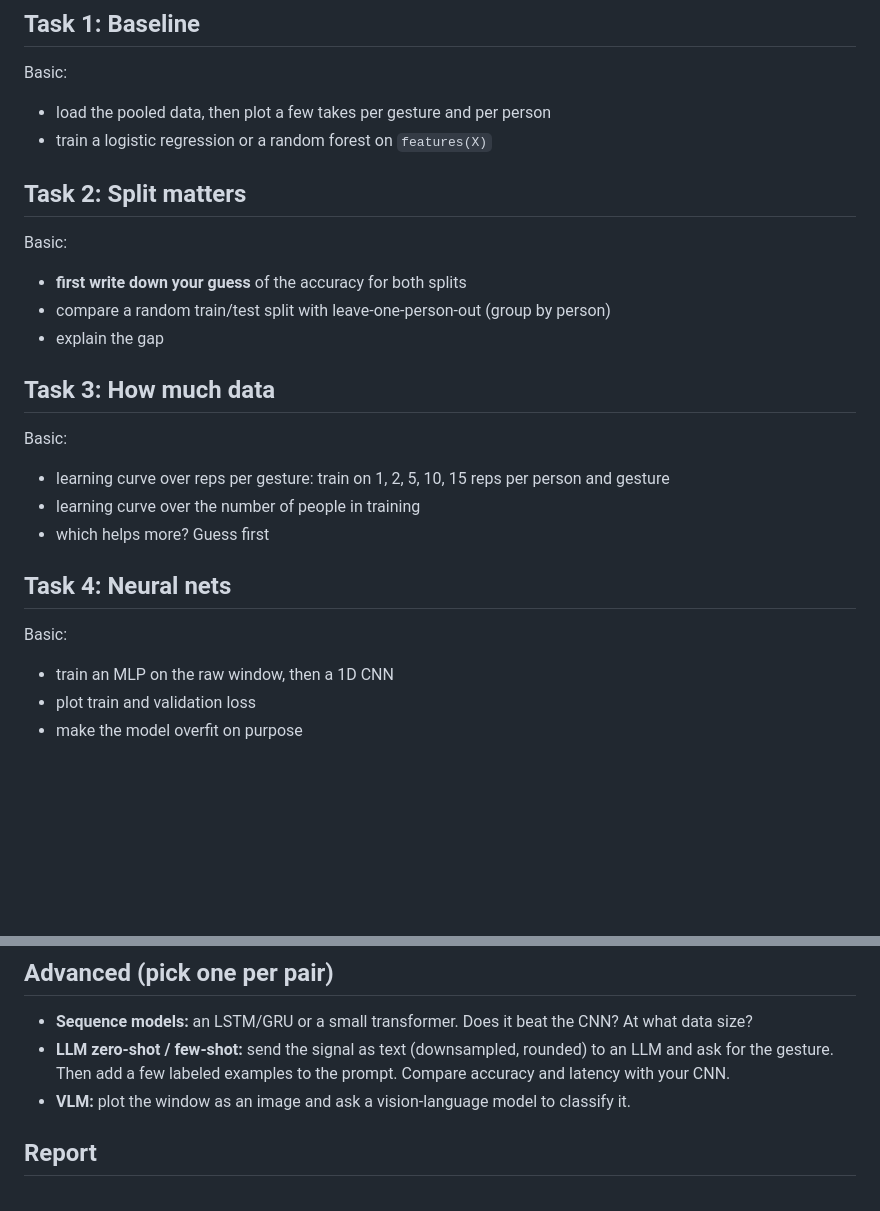
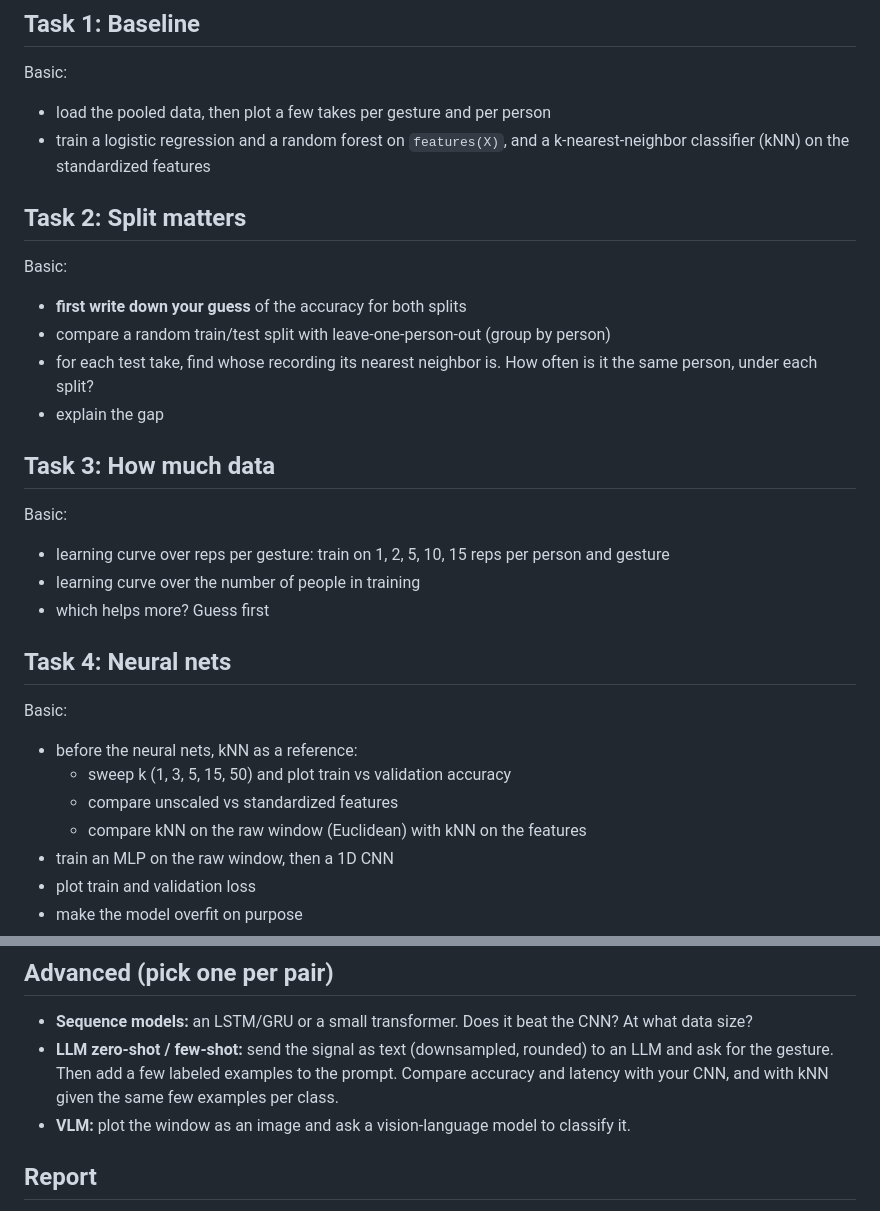
Before and after one commit to zhaw-physical-ai/cas-pair, a Markdown page: gestures/GESTURES-TASK-DESCRIPTION.md, 2 parts joined by grey strips. Rendered like a GitHub page; blank space fills up the shorter version.

Commit message:
gestures: add kNN (baseline, nearest-neighbor person check, k sweep, few-shot baseline)

```diff
--- a/gestures/GESTURES-TASK-DESCRIPTION.md
+++ b/gestures/GESTURES-TASK-DESCRIPTION.md
@@ -25,12 +25,15 @@ use the phyphox fallback at the bottom of the page.
 ## Task 1: Baseline
 Basic:
 - load the pooled data, then plot a few takes per gesture and per person
-- train a logistic regression or a random forest on `features(X)`
+- train a logistic regression and a random forest on `features(X)`, and a k-nearest-neighbor
+  classifier (kNN) on the standardized features
 
 ## Task 2: Split matters
 Basic:
 - **first write down your guess** of the accuracy for both splits
 - compare a random train/test split with leave-one-person-out (group by person)
+- for each test take, find whose recording its nearest neighbor is. How often is it the same
+  person, under each split?
 - explain the gap
 
 ## Task 3: How much data
@@ -41,6 +44,10 @@ Basic:
 
 ## Task 4: Neural nets
 Basic:
+- before the neural nets, kNN as a reference:
+  - sweep k (1, 3, 5, 15, 50) and plot train vs validation accuracy
+  - compare unscaled vs standardized features
+  - compare kNN on the raw window (Euclidean) with kNN on the features
 - train an MLP on the raw window, then a 1D CNN
 - plot train and validation loss
 - make the model overfit on purpose
@@ -56,7 +63,7 @@ Basic:
   size?
 - **LLM zero-shot / few-shot:** send the signal as text (downsampled, rounded) to an LLM and ask
   for the gesture. Then add a few labeled examples to the prompt. Compare accuracy and latency
-  with your CNN.
+  with your CNN, and with kNN given the same few examples per class.
 - **VLM:** plot the window as an image and ask a vision-language model to classify it.
 
 ## Report
```
Also changed, not shown: gestures/sol/HINTS.md (+4 -0 lines).
